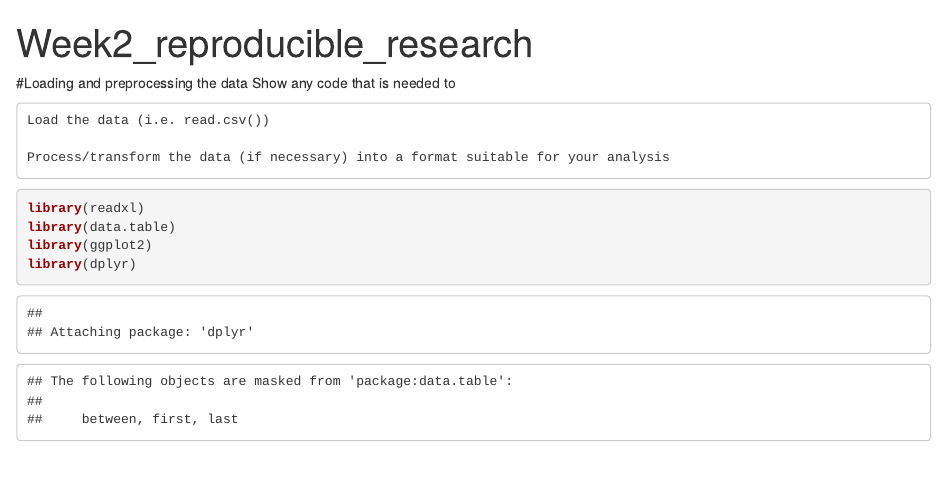
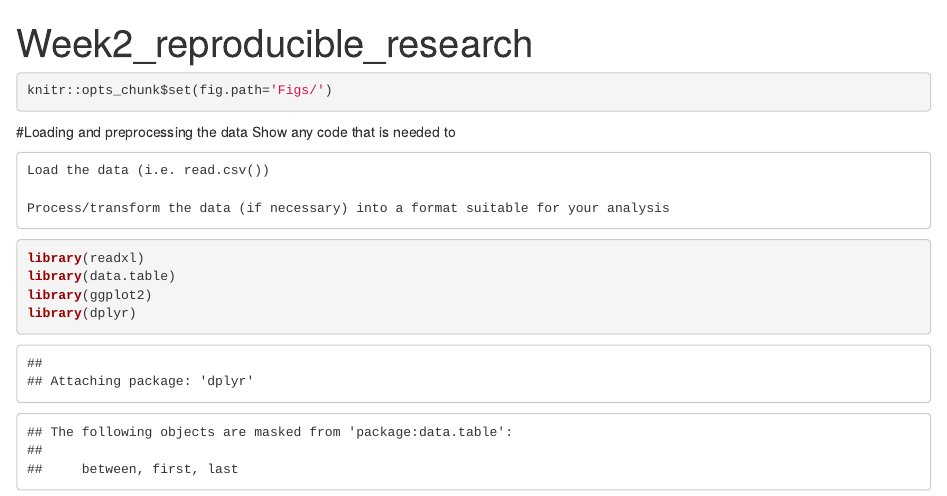
Before and after one commit to LiLi-glitch/Coursera_week2_reproducible_data, an R Markdown document (PA1_template.Rmd): the page in a window 1100 px wide, from its top. The pictures show the output file PA1_template.html that the author committed with the source, opened offline.

Commit message:
No images again, 3rd attempt

````diff
--- a/PA1_template.Rmd
+++ b/PA1_template.Rmd
@@ -3,8 +3,8 @@ title: "Week2_reproducible_research"
 output: html_document
 ---
 
-```{r setup, include=FALSE}
-knitr::opts_chunk$set(echo = TRUE)
+```{r global_options}
+knitr::opts_chunk$set(fig.path='Figs/')
 ```
 
 #Loading and preprocessing the data
````
Also changed, not shown: Figs/unnamed-chunk-10-1.png (added), Figs/unnamed-chunk-14-1.png (added), Figs/unnamed-chunk-2-1.png (added), Figs/unnamed-chunk-5-1.png (added), PA1_template.html.
